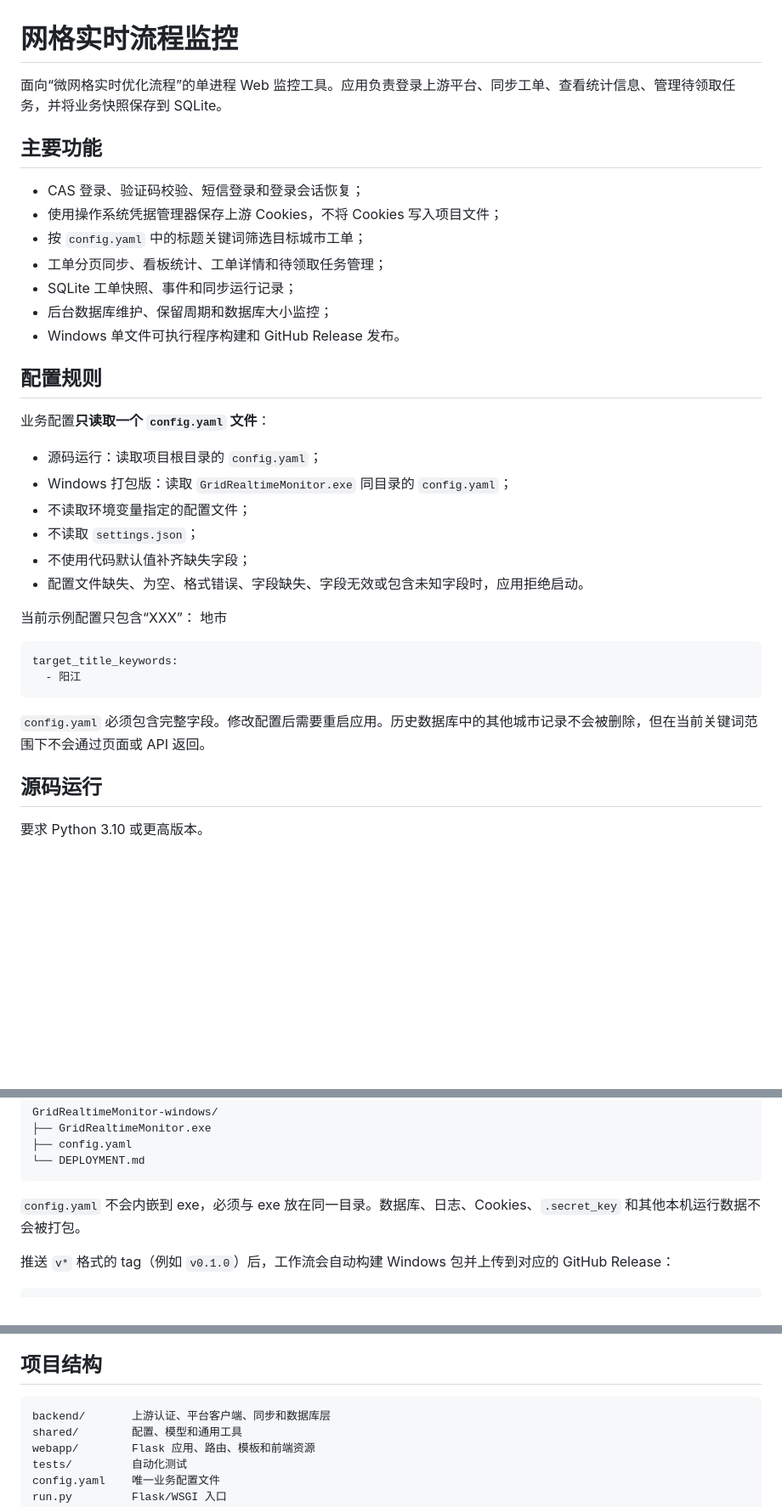
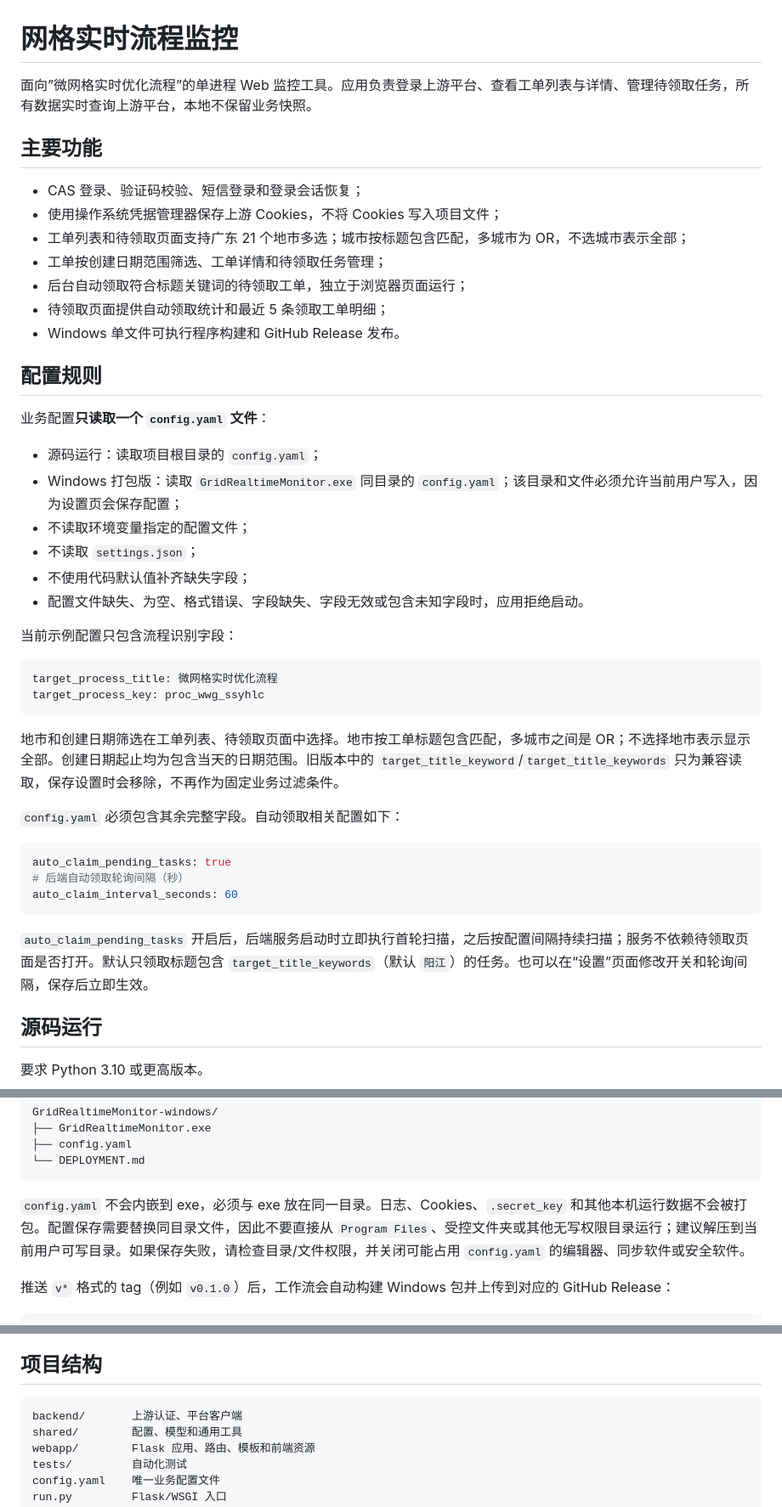
Before and after one commit to Charlielian/Grid-Real-Time-Process-Monitor, a Markdown page: README.md, 3 parts joined by grey strips. Shown at 85% size. Rendered like a GitHub page; blank space fills up the shorter version.

Commit message:
更新 README 自动领取和生产运行说明

````diff
--- a/README.md
+++ b/README.md
@@ -1,15 +1,15 @@
 # 网格实时流程监控
 
-面向“微网格实时优化流程”的单进程 Web 监控工具。应用负责登录上游平台、同步工单、查看统计信息、管理待领取任务，并将业务快照保存到 SQLite。
+面向”微网格实时优化流程”的单进程 Web 监控工具。应用负责登录上游平台、查看工单列表与详情、管理待领取任务，所有数据实时查询上游平台，本地不保留业务快照。
 
 ## 主要功能
 
 - CAS 登录、验证码校验、短信登录和登录会话恢复；
 - 使用操作系统凭据管理器保存上游 Cookies，不将 Cookies 写入项目文件；
-- 按 `config.yaml` 中的标题关键词筛选目标城市工单；
-- 工单分页同步、看板统计、工单详情和待领取任务管理；
-- SQLite 工单快照、事件和同步运行记录；
-- 后台数据库维护、保留周期和数据库大小监控；
+- 工单列表和待领取页面支持广东 21 个地市多选；城市按标题包含匹配，多城市为 OR，不选城市表示全部；
+- 工单按创建日期范围筛选、工单详情和待领取任务管理；
+- 后台自动领取符合标题关键词的待领取工单，独立于浏览器页面运行；
+- 待领取页面提供自动领取统计和最近 5 条领取工单明细；
 - Windows 单文件可执行程序构建和 GitHub Release 发布。
 
 ## 配置规则
@@ -17,20 +17,30 @@
 业务配置**只读取一个 `config.yaml` 文件**：
 
 - 源码运行：读取项目根目录的 `config.yaml`；
-- Windows 打包版：读取 `GridRealtimeMonitor.exe` 同目录的 `config.yaml`；
+- Windows 打包版：读取 `GridRealtimeMonitor.exe` 同目录的 `config.yaml`；该目录和文件必须允许当前用户写入，因为设置页会保存配置；
 - 不读取环境变量指定的配置文件；
 - 不读取 `settings.json`；
 - 不使用代码默认值补齐缺失字段；
 - 配置文件缺失、为空、格式错误、字段缺失、字段无效或包含未知字段时，应用拒绝启动。
 
-当前示例配置只包含“XXX”： 地市
+当前示例配置只包含流程识别字段：
 
 ```yaml
-target_title_keywords:
-  - 阳江
+target_process_title: 微网格实时优化流程
+target_process_key: proc_wwg_ssyhlc
 ```
 
-`config.yaml` 必须包含完整字段。修改配置后需要重启应用。历史数据库中的其他城市记录不会被删除，但在当前关键词范围下不会通过页面或 API 返回。
+地市和创建日期筛选在工单列表、待领取页面中选择。地市按工单标题包含匹配，多城市之间是 OR；不选择地市表示显示全部。创建日期起止均为包含当天的日期范围。旧版本中的 `target_title_keyword`/`target_title_keywords` 只为兼容读取，保存设置时会移除，不再作为固定业务过滤条件。
+
+`config.yaml` 必须包含其余完整字段。自动领取相关配置如下：
+
+```yaml
+auto_claim_pending_tasks: true
+# 后端自动领取轮询间隔（秒）
+auto_claim_interval_seconds: 60
+```
+
+`auto_claim_pending_tasks` 开启后，后端服务启动时立即执行首轮扫描，之后按配置间隔持续扫描；服务不依赖待领取页面是否打开。默认只领取标题包含 `target_title_keywords`（默认 `阳江`）的任务。也可以在“设置”页面修改开关和轮询间隔，保存后立即生效。
 
 ## 源码运行
 
@@ -94,7 +107,7 @@ GridRealtimeMonitor-windows/
 └── DEPLOYMENT.md
 ```
 
-`config.yaml` 不会内嵌到 exe，必须与 exe 放在同一目录。数据库、日志、Cookies、`.secret_key` 和其他本机运行数据不会被打包。
+`config.yaml` 不会内嵌到 exe，必须与 exe 放在同一目录。日志、Cookies、`.secret_key` 和其他本机运行数据不会被打包。配置保存需要替换同目录文件，因此不要直接从 `Program Files`、受控文件夹或其他无写权限目录运行；建议解压到当前用户可写目录。如果保存失败，请检查目录/文件权限，并关闭可能占用 `config.yaml` 的编辑器、同步软件或安全软件。
 
 推送 `v*` 格式的 tag（例如 `v0.1.0`）后，工作流会自动构建 Windows 包并上传到对应的 GitHub Release：
 
@@ -117,7 +130,7 @@ Get-Content .\GridRealtimeMonitor-windows.zip.sha256
 ## 项目结构
 
 ```text
-backend/       上游认证、平台客户端、同步和数据库层
+backend/       上游认证、平台客户端
 shared/        配置、模型和通用工具
 webapp/        Flask 应用、路由、模板和前端资源
 tests/         自动化测试
````
Also changed, not shown: other parts of README.md (+6 -3 lines).
